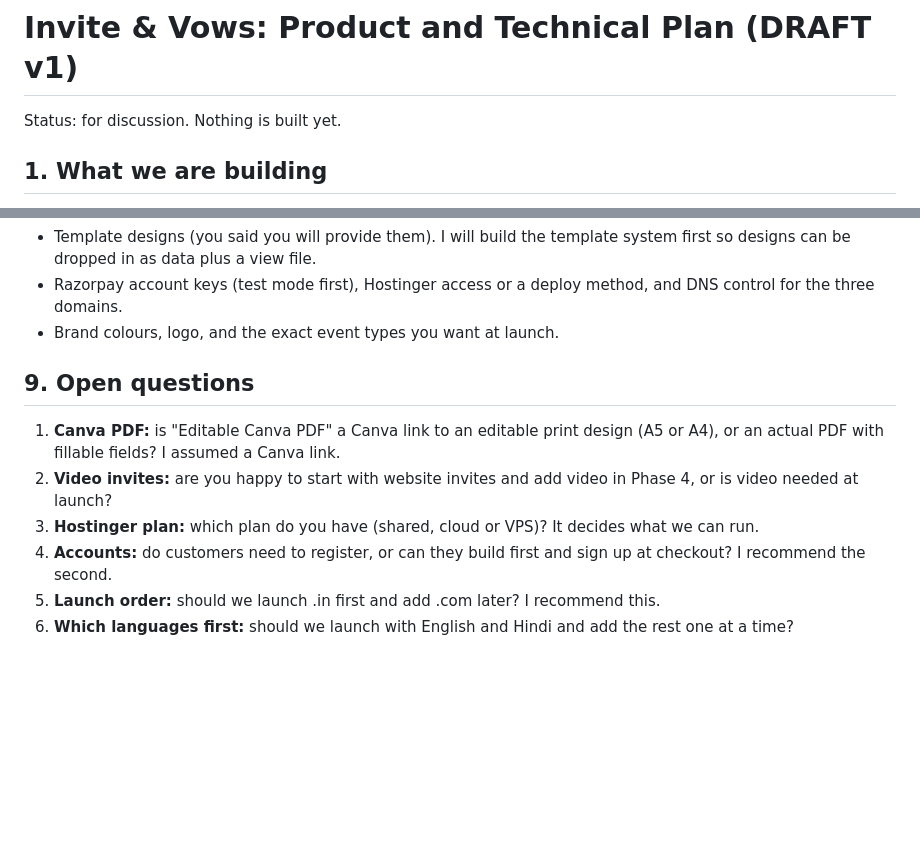
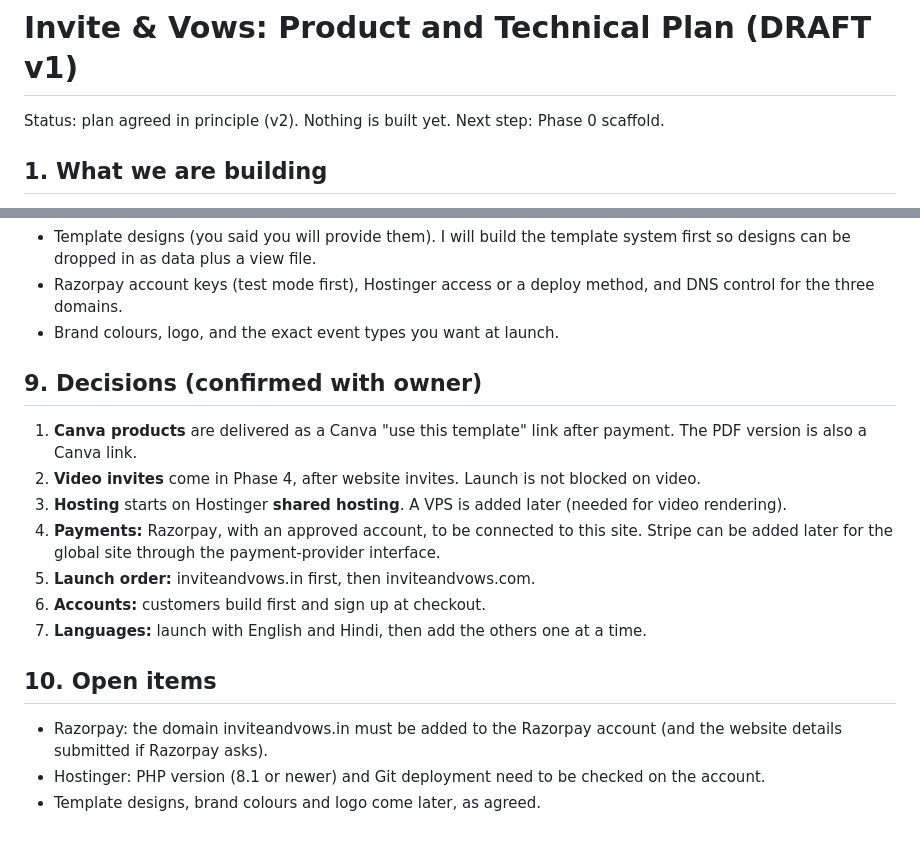
Before and after one commit to rishabgoyalcp/inviteandvows, a Markdown page: PLAN.md, 2 parts joined by grey strips. Drawn GitHub-style; blank space fills up the shorter version.

Commit message:
Record confirmed decisions in plan
Co-Authored-By: Claude Sonnet 5.5 <noreply@anthropic.com>
Claude-Session: https://claude.ai/code/session_01A4RXDeVKt9BZV1LevRQVAz

```diff
--- a/PLAN.md
+++ b/PLAN.md
@@ -1,6 +1,6 @@
 # Invite & Vows: Product and Technical Plan (DRAFT v1)
 
-Status: for discussion. Nothing is built yet.
+Status: plan agreed in principle (v2). Nothing is built yet. Next step: Phase 0 scaffold.
 
 ## 1. What we are building
 
@@ -112,11 +112,18 @@ Pricing is stored per template and per format. Example: Template #12 costs ₹1,
 - Razorpay account keys (test mode first), Hostinger access or a deploy method, and DNS control for the three domains.
 - Brand colours, logo, and the exact event types you want at launch.
 
-## 9. Open questions
+## 9. Decisions (confirmed with owner)
 
-1. **Canva PDF:** is "Editable Canva PDF" a Canva link to an editable print design (A5 or A4), or an actual PDF with fillable fields? I assumed a Canva link.
-2. **Video invites:** are you happy to start with website invites and add video in Phase 4, or is video needed at launch?
-3. **Hostinger plan:** which plan do you have (shared, cloud or VPS)? It decides what we can run.
-4. **Accounts:** do customers need to register, or can they build first and sign up at checkout? I recommend the second.
-5. **Launch order:** should we launch .in first and add .com later? I recommend this.
-6. **Which languages first:** should we launch with English and Hindi and add the rest one at a time?
+1. **Canva products** are delivered as a Canva "use this template" link after payment. The PDF version is also a Canva link.
+2. **Video invites** come in Phase 4, after website invites. Launch is not blocked on video.
+3. **Hosting** starts on Hostinger **shared hosting**. A VPS is added later (needed for video rendering).
+4. **Payments:** Razorpay, with an approved account, to be connected to this site. Stripe can be added later for the global site through the payment-provider interface.
+5. **Launch order:** inviteandvows.in first, then inviteandvows.com.
+6. **Accounts:** customers build first and sign up at checkout.
+7. **Languages:** launch with English and Hindi, then add the others one at a time.
+
+## 10. Open items
+
+- Razorpay: the domain inviteandvows.in must be added to the Razorpay account (and the website details submitted if Razorpay asks).
+- Hostinger: PHP version (8.1 or newer) and Git deployment need to be checked on the account.
+- Template designs, brand colours and logo come later, as agreed.
```
